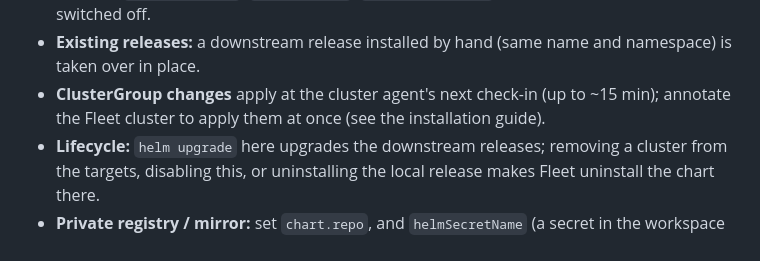
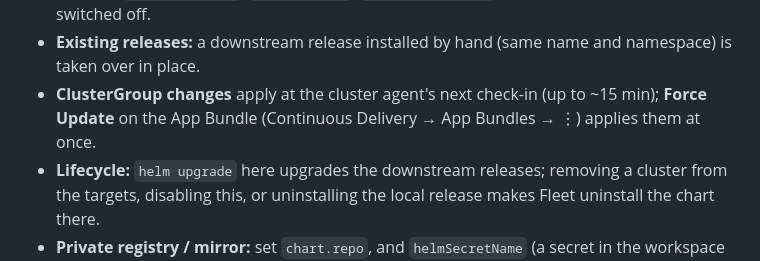
Before and after one commit to cdalar/cluster-resource-allocation, a Markdown page: charts/cluster-resource-report/README.md, the part around the change. GitHub-like rendering.

```diff
--- a/charts/cluster-resource-report/README.md
+++ b/charts/cluster-resource-report/README.md
@@ -153,8 +153,8 @@ rancher:
   applied, and the local-only settings (`isLocalCluster`, `publishNames`, `deployDownstream`, the planners) are
   always switched off.
 - **Existing releases:** a downstream release installed by hand (same name and namespace) is taken over in place.
-- **ClusterGroup changes** apply at the cluster agent's next check-in (up to ~15 min); annotate the Fleet cluster
-  to apply them at once (see the installation guide).
+- **ClusterGroup changes** apply at the cluster agent's next check-in (up to ~15 min); **Force Update** on the
+  App Bundle (Continuous Delivery → App Bundles → ⋮) applies them at once.
 - **Lifecycle:** `helm upgrade` here upgrades the downstream releases; removing a cluster from the targets, disabling
   this, or uninstalling the local release makes Fleet uninstall the chart there.
 - **Private registry / mirror:** set `chart.repo`, and `helmSecretName` (a secret in the workspace with
```
Also changed, not shown: docs/08-fleet-deployment.md (+7 -4 lines), guides/installation.md (+7 -4 lines).
